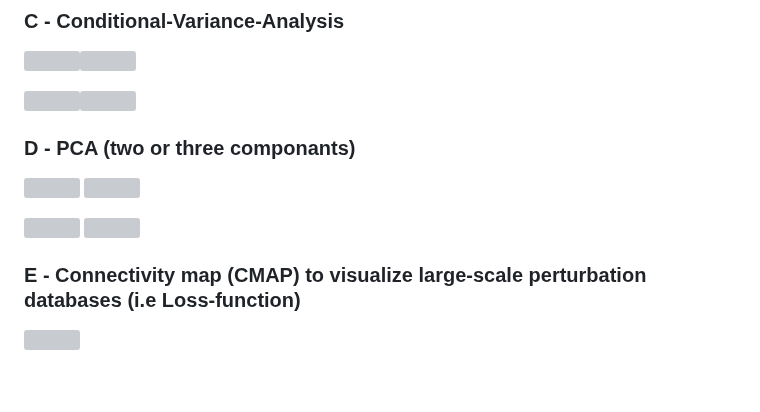
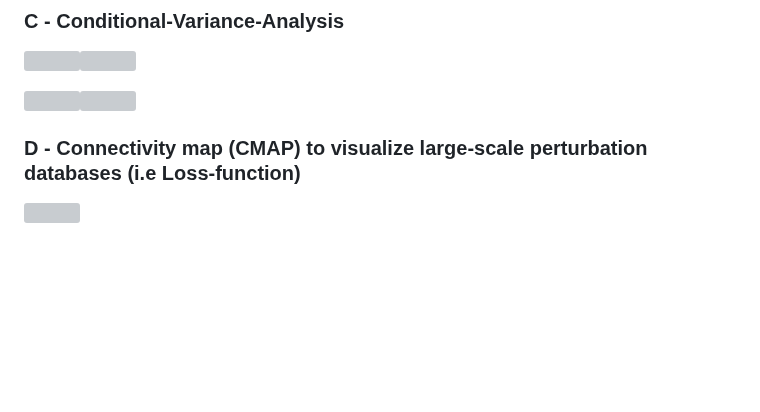
Before and after one commit to etchoum9519/statistical-programming, a Markdown page: README.md, the part around the change. GitHub-like rendering; blank space fills up the shorter version; grey boxes are pictures that could not be loaded.

Commit message:
Update README.md
Review Amelioration

```diff
--- a/README.md
+++ b/README.md
@@ -73,15 +73,8 @@ Python-code to calculate processing-times for partitions on a GPU/CPU cluster
 <img src="https://github.com/etchoum9519/statistical-programming/assets/157910011/1b5d82c2-3d7e-4917-86cf-058f39806d33"/><img src="https://github.com/etchoum9519/statistical-programming/assets/157910011/c74781be-274e-4536-ad9b-dd1aa4ca317d"/>
 </p>
 
-### D - PCA (two or three componants)
-<p >
-<img width="400" height="200" src="https://github.com/etchoum9519/statistical-programming/assets/157910011/d1453f84-29f8-4174-b9a5-028dfc61350b"  /> <img  width="400" height="200" src="https://github.com/etchoum9519/statistical-programming/assets/157910011/a1c7128b-eb3a-4180-b0a3-e8ea808a0fc2"  />
-</p>
-<p >
-<img width="400" height="200" src="https://github.com/etchoum9519/statistical-programming/assets/157910011/1995fafc-0279-4fc5-bb9c-8158f3da7542"  /> <img width="400" height="200" src="https://github.com/etchoum9519/statistical-programming/assets/157910011/53b2f463-4805-4bb0-ace1-ad5a4ce9547d"  />
-</p>
 
-### E - Connectivity map (CMAP) to visualize large-scale perturbation databases (i.e Loss-function)
+### D - Connectivity map (CMAP) to visualize large-scale perturbation databases (i.e Loss-function)
 
 <p >
 <img width="450" height="350" src="https://github.com/etchoum9519/statistical-programming/assets/157910011/1205c8d5-4b58-4f0e-9a60-519d4d13f744"  />
```
